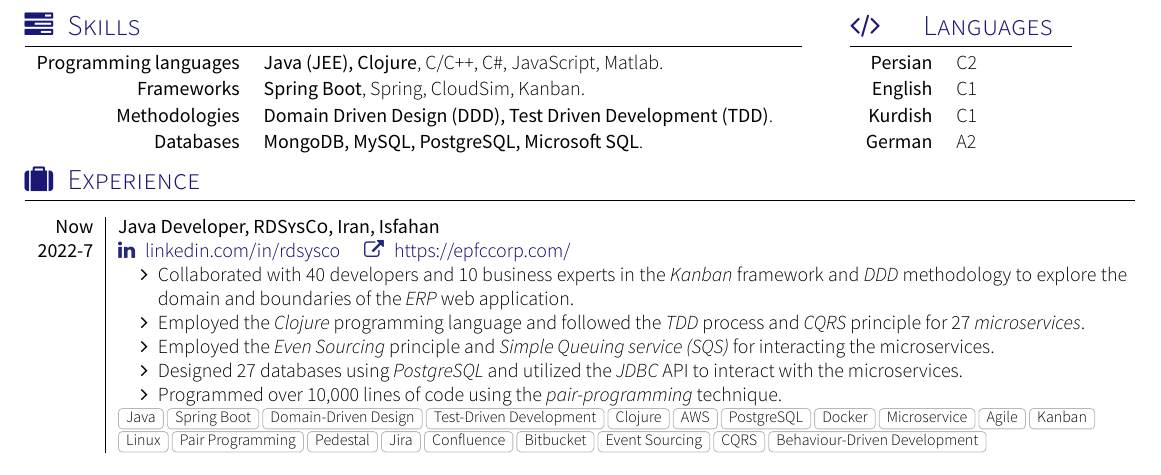
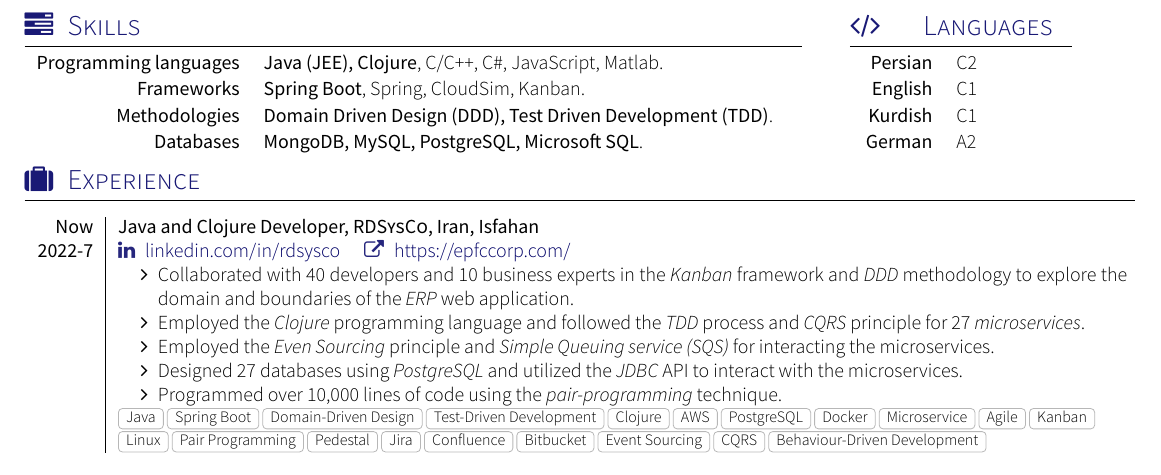
Before and after one commit to maziyar-gerami/CVandResume, a LaTeX CV (Maziyar-Grami-Java-Resume/Maziyar_Gerami_Resume.tex, which reads Maziyar-Grami-Java-Resume/section_experience.tex): part of page 1 of 2, cut so that both start at the same text. Compiled offline with XeLaTeX; a missing font is replaced by an installed copy or a similar font; a LaTeX package or settings file that is missing is left out.

Commit message:
Java: Experience Updatedt

```diff
--- a/Maziyar-Grami-Java-Resume/section_experience.tex
+++ b/Maziyar-Grami-Java-Resume/section_experience.tex
@@ -1,6 +1,6 @@
 \sectionTitle{Experience}{\faSuitcase}
 \begin{experiences}
-\experience{Now}{Java Developer}{RDSysCo}{Iran, Isfahan}{2022-7}
+\experience{Now}{Java and Clojure Developer}{RDSysCo}{Iran, Isfahan}{2022-7}
 {
   \linkedin{rdsysco}
   \website{https://epfccorp.com/}{https://epfccorp.com/}
```
Also changed, not shown: Maziyar-Grami-Java-Resume/Maziyar_Gerami_Resume.pdf, 6 other files.
